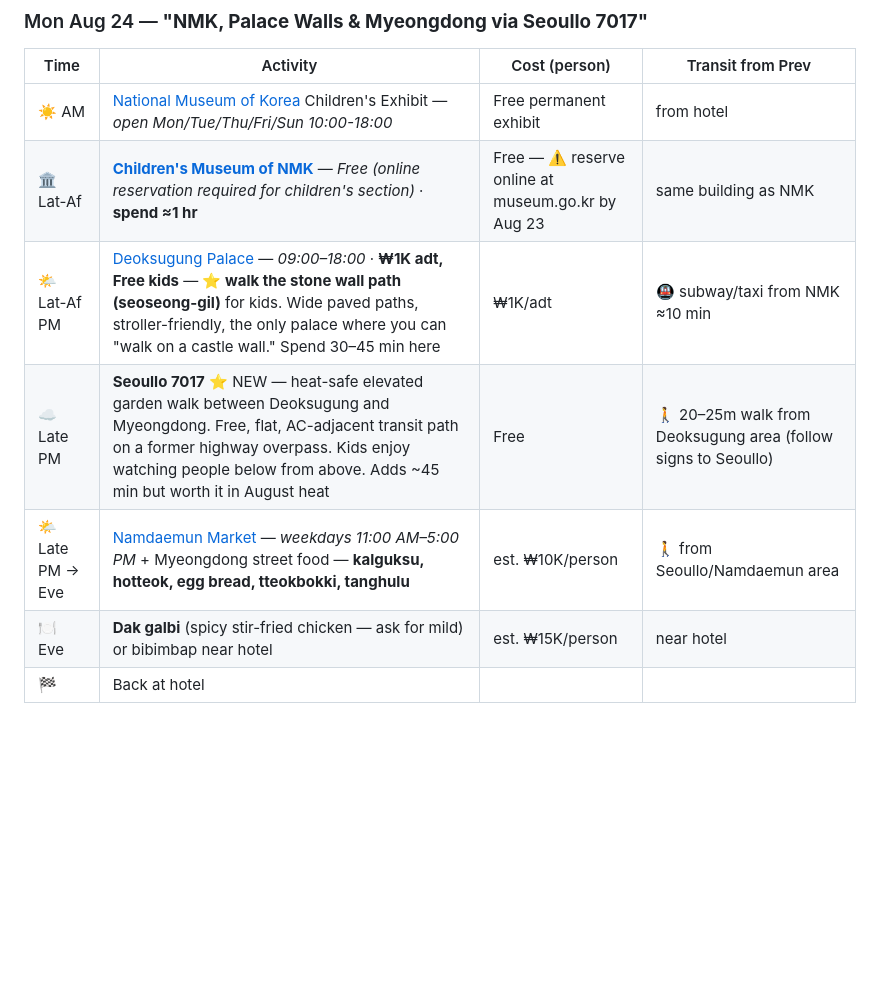
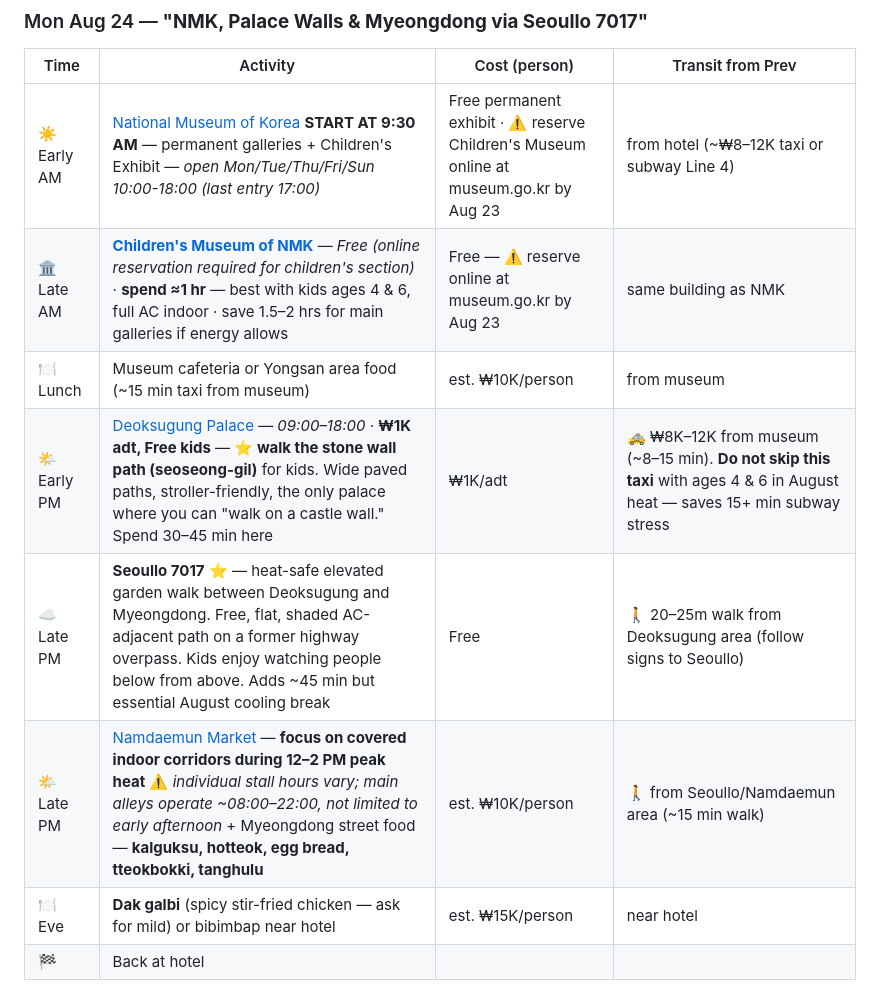
Before and after one commit to ah3548/family-trip-plan, a Markdown page: trip_plan.md, the part around the change. GitHub-like rendering; folded sections open; blank space fills up the shorter version.

Commit message:
Aug 24: keep NMK, add heat mitigation (start 9:30 AM, taxi to Deoksugung, covered Namdaemun corridors)

```diff
--- a/trip_plan.md
+++ b/trip_plan.md
@@ -34,11 +34,12 @@
 ### Mon Aug 24 — **"NMK, Palace Walls & Myeongdong via Seoullo 7017"**
 | Time | Activity | Cost (person) | Transit from Prev |
 |------|----------|---------------|-------------------|
-| ☀️ AM | [National Museum of Korea](https://www.museum.go.kr/site/eng/content/hours_and_fees) Children's Exhibit — *open Mon/Tue/Thu/Fri/Sun 10:00-18:00* | Free permanent exhibit | from hotel |
-| 🏛 Lat-Af | **[Children's Museum of NMK](https://www.museum.go.kr/site/eng/content/hours_and_fees)** — *Free (online reservation required for children's section)* · **spend ≈1 hr** | Free — ⚠️ reserve online at museum.go.kr by Aug 23 | same building as NMK |
-| 🌤 Lat-Af PM | [Deoksugung Palace](https://deoksulgung.seoul.go.kr/en/) — *09:00–18:00* · **₩1K adt, Free kids** — **⭐ walk the stone wall path (seoseong-gil)** for kids. Wide paved paths, stroller-friendly, the only palace where you can "walk on a castle wall." Spend 30–45 min here | ₩1K/adt | 🚇 subway/taxi from NMK ≈10 min |
-| ☁️ Late PM | **Seoullo 7017** ⭐ NEW — heat-safe elevated garden walk between Deoksugung and Myeongdong. Free, flat, AC-adjacent transit path on a former highway overpass. Kids enjoy watching people below from above. Adds ~45 min but worth it in August heat | Free | 🚶 20–25m walk from Deoksugung area (follow signs to Seoullo) |
-| 🌤 Late PM → Eve | [Namdaemun Market](https://en.wikipedia.org/wiki/Namdaemun_Market) — *weekdays 11:00 AM–5:00 PM* + Myeongdong street food — **kalguksu, hotteok, egg bread, tteokbokki, tanghulu** | est. ₩10K/person | 🚶 from Seoullo/Namdaemun area |
+| ☀️ Early AM | [National Museum of Korea](https://www.museum.go.kr/site/eng/content/hours_and_fees) **START AT 9:30 AM** — permanent galleries + Children's Exhibit — *open Mon/Tue/Thu/Fri/Sun 10:00-18:00 (last entry 17:00)* | Free permanent exhibit · ⚠️ reserve Children's Museum online at museum.go.kr by Aug 23 | from hotel (~₩8–12K taxi or subway Line 4) |
+| 🏛 Late AM | **[Children's Museum of NMK](https://www.museum.go.kr/site/eng/content/hours_and_fees)** — *Free (online reservation required for children's section)* · **spend ≈1 hr** — best with kids ages 4 & 6, full AC indoor · save 1.5–2 hrs for main galleries if energy allows | Free — ⚠️ reserve online at museum.go.kr by Aug 23 | same building as NMK |
+| 🍽 Lunch | Museum cafeteria or Yongsan area food (~15 min taxi from museum) | est. ₩10K/person | from museum |
+| 🌤 Early PM | [Deoksugung Palace](https://deoksulgung.seoul.go.kr/en/) — *09:00–18:00* · **₩1K adt, Free kids** — **⭐ walk the stone wall path (seoseong-gil)** for kids. Wide paved paths, stroller-friendly, the only palace where you can "walk on a castle wall." Spend 30–45 min here | ₩1K/adt | 🚕 ₩8K–12K from museum (~8–15 min). **Do not skip this taxi** with ages 4 & 6 in August heat — saves 15+ min subway stress |
+| ☁️ Late PM | **Seoullo 7017** ⭐ — heat-safe elevated garden walk between Deoksugung and Myeongdong. Free, flat, shaded AC-adjacent path on a former highway overpass. Kids enjoy watching people below from above. Adds ~45 min but essential August cooling break | Free | 🚶 20–25m walk from Deoksugung area (follow signs to Seoullo) |
+| 🌤 Late PM | [Namdaemun Market](https://en.wikipedia.org/wiki/Namdaemun_Market) — **focus on covered indoor corridors during 12–2 PM peak heat** ⚠️ *individual stall hours vary; main alleys operate ~08:00–22:00, not limited to early afternoon* + Myeongdong street food — **kalguksu, hotteok, egg bread, tteokbokki, tanghulu** | est. ₩10K/person | 🚶 from Seoullo/Namdaemun area (~15 min walk) |
 | 🍽 Eve | **Dak galbi** (spicy stir-fried chicken — ask for mild) or bibimbap near hotel | est. ₩15K/person | near hotel |
 | 🏁 | Back at hotel | | |
 
```
